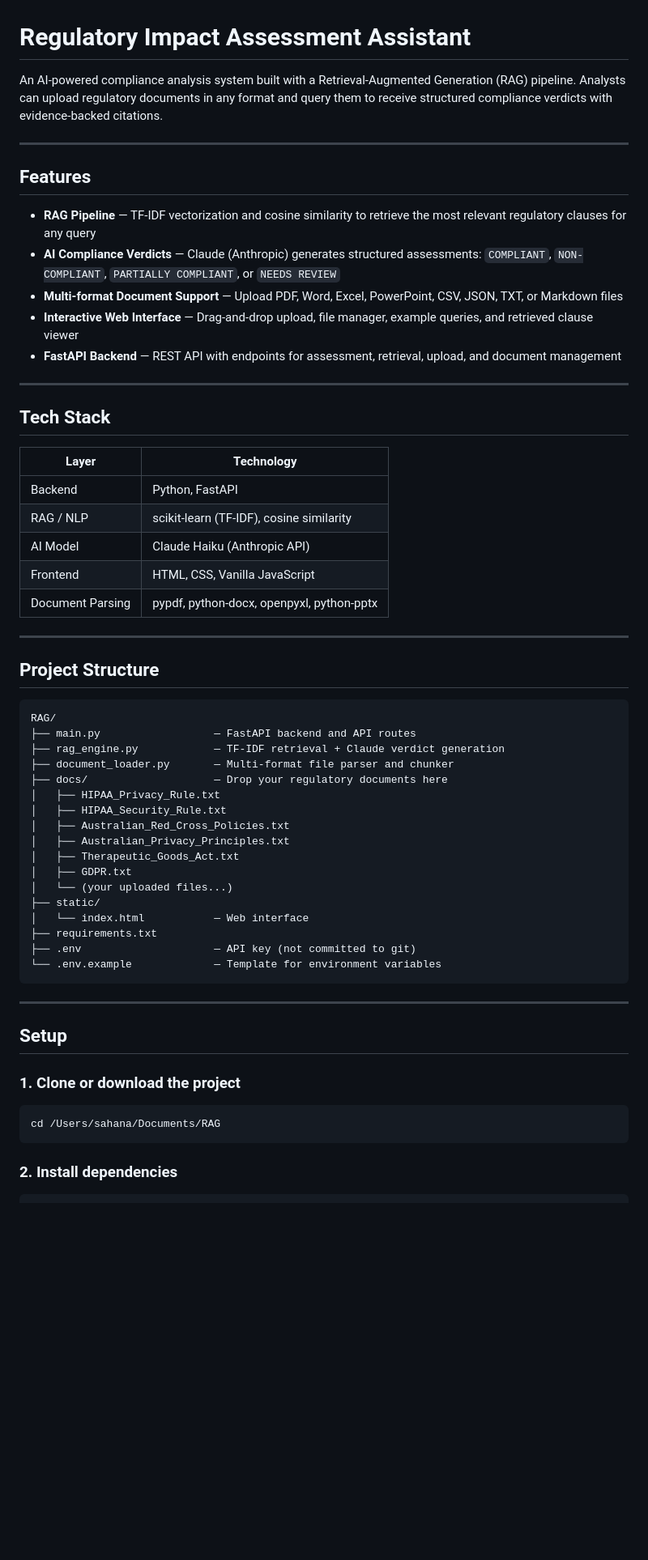
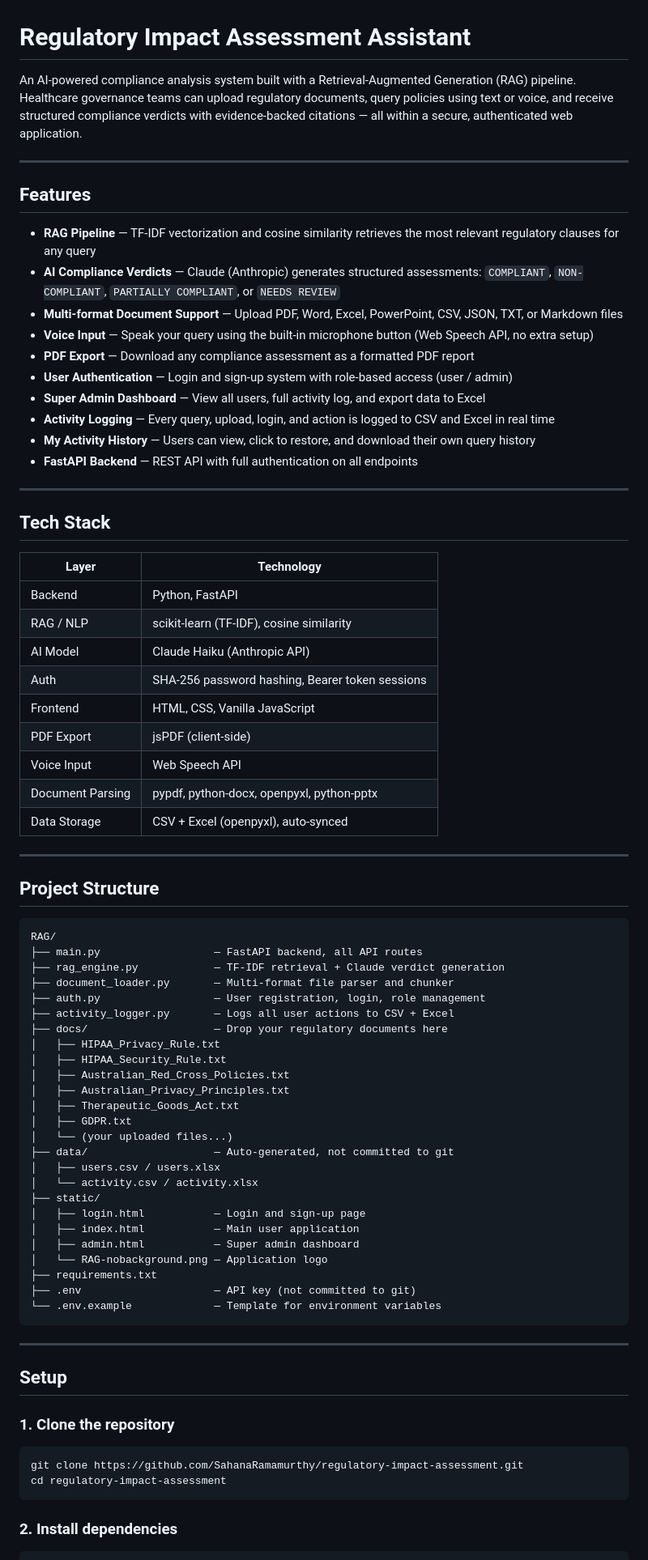
Before and after one commit to SahanaRamamurthy/regulatory-impact-assessment, a Markdown page: README.md, the part around one of its changes. Shown at 81% size. Rendered like a GitHub page; blank space fills up the shorter version.

````diff
--- a/README.md
+++ b/README.md
@@ -1,16 +1,21 @@
 # Regulatory Impact Assessment Assistant
 
-An AI-powered compliance analysis system built with a Retrieval-Augmented Generation (RAG) pipeline. Analysts can upload regulatory documents in any format and query them to receive structured compliance verdicts with evidence-backed citations.
+An AI-powered compliance analysis system built with a Retrieval-Augmented Generation (RAG) pipeline. Healthcare governance teams can upload regulatory documents, query policies using text or voice, and receive structured compliance verdicts with evidence-backed citations — all within a secure, authenticated web application.
 
 ---
 
 ## Features
 
-- **RAG Pipeline** — TF-IDF vectorization and cosine similarity to retrieve the most relevant regulatory clauses for any query
+- **RAG Pipeline** — TF-IDF vectorization and cosine similarity retrieves the most relevant regulatory clauses for any query
 - **AI Compliance Verdicts** — Claude (Anthropic) generates structured assessments: `COMPLIANT`, `NON-COMPLIANT`, `PARTIALLY COMPLIANT`, or `NEEDS REVIEW`
 - **Multi-format Document Support** — Upload PDF, Word, Excel, PowerPoint, CSV, JSON, TXT, or Markdown files
-- **Interactive Web Interface** — Drag-and-drop upload, file manager, example queries, and retrieved clause viewer
-- **FastAPI Backend** — REST API with endpoints for assessment, retrieval, upload, and document management
+- **Voice Input** — Speak your query using the built-in microphone button (Web Speech API, no extra setup)
+- **PDF Export** — Download any compliance assessment as a formatted PDF report
+- **User Authentication** — Login and sign-up system with role-based access (user / admin)
+- **Super Admin Dashboard** — View all users, full activity log, and export data to Excel
+- **Activity Logging** — Every query, upload, login, and action is logged to CSV and Excel in real time
+- **My Activity History** — Users can view, click to restore, and download their own query history
+- **FastAPI Backend** — REST API with full authentication on all endpoints
 
 ---
 
@@ -21,8 +26,12 @@ An AI-powered compliance analysis system built with a Retrieval-Augmented Genera
 | Backend | Python, FastAPI |
 | RAG / NLP | scikit-learn (TF-IDF), cosine similarity |
 | AI Model | Claude Haiku (Anthropic API) |
+| Auth | SHA-256 password hashing, Bearer token sessions |
 | Frontend | HTML, CSS, Vanilla JavaScript |
+| PDF Export | jsPDF (client-side) |
+| Voice Input | Web Speech API |
 | Document Parsing | pypdf, python-docx, openpyxl, python-pptx |
+| Data Storage | CSV + Excel (openpyxl), auto-synced |
 
 ---
 
@@ -30,9 +39,11 @@ An AI-powered compliance analysis system built with a Retrieval-Augmented Genera
 
 ```
 RAG/
-├── main.py                  — FastAPI backend and API routes
+├── main.py                  — FastAPI backend, all API routes
 ├── rag_engine.py            — TF-IDF retrieval + Claude verdict generation
 ├── document_loader.py       — Multi-format file parser and chunker
+├── auth.py                  — User registration, login, role management
+├── activity_logger.py       — Logs all user actions to CSV + Excel
 ├── docs/                    — Drop your regulatory documents here
 │   ├── HIPAA_Privacy_Rule.txt
 │   ├── HIPAA_Security_Rule.txt
@@ -41,8 +52,14 @@ RAG/
 │   ├── Therapeutic_Goods_Act.txt
 │   ├── GDPR.txt
 │   └── (your uploaded files...)
+├── data/                    — Auto-generated, not committed to git
+│   ├── users.csv / users.xlsx
+│   └── activity.csv / activity.xlsx
 ├── static/
-│   └── index.html           — Web interface
+│   ├── login.html           — Login and sign-up page
+│   ├── index.html           — Main user application
+│   ├── admin.html           — Super admin dashboard
+│   └── RAG-nobackground.png — Application logo
 ├── requirements.txt
 ├── .env                     — API key (not committed to git)
 └── .env.example             — Template for environment variables
@@ -52,10 +69,11 @@ RAG/
 
 ## Setup
 
-### 1. Clone or download the project
+### 1. Clone the repository
 
 ```bash
-cd /Users/sahana/Documents/RAG
+git clone https://github.com/SahanaRamamurthy/regulatory-impact-assessment.git
+cd regulatory-impact-assessment
 ```
 
 ### 2. Install dependencies
````
Also changed, not shown: other parts of README.md (+73 -27 lines).
